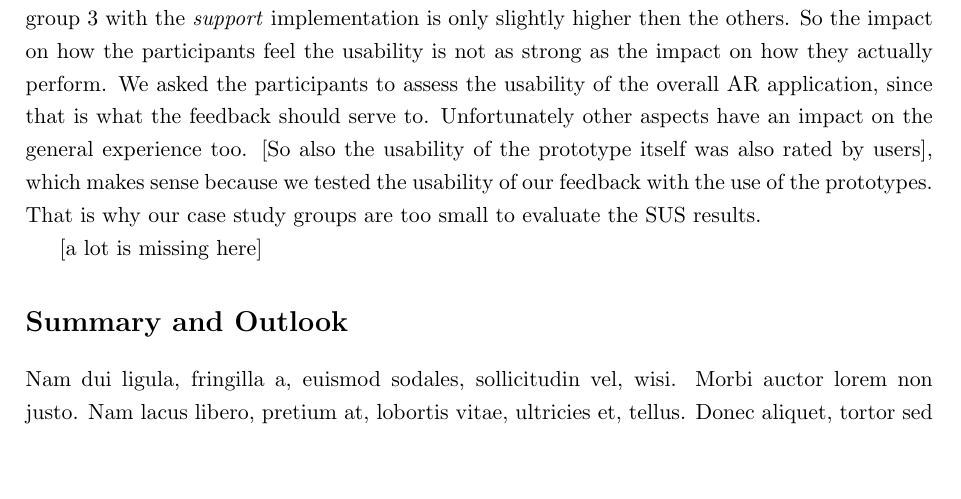
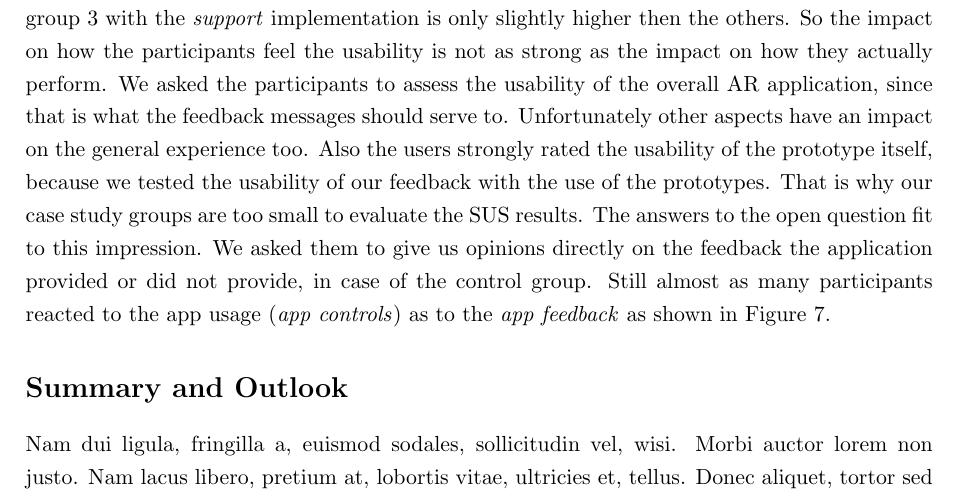
Before and after one commit to boolean-julian/fdbkreport, a LaTeX paper (arfeedback.tex): part of page 12 of 14, cut so that both start at the same text, the shorter picture padded with empty space. Compiled offline with pdfLaTeX.

Commit message:
fixed some details

```diff
--- a/arfeedback.tex
+++ b/arfeedback.tex
@@ -323,12 +323,8 @@
 
 			The feedback versions we provided performed differently in the case study. While the implementation with \emph{critique} feedback and the implementation with \emph{combined} feedback did not had a significant effect, the users with the \emph{support} feedback were able to fulfill the task in less time and with significantly less attempts of the incorrect two finger rotation gestures. Prior knowledge about the usage of \ac{AR} applications can not be a reason for it, because this groups participants had the lowest percentage of prior knowledge. Instead we can assume multiple reasons for this difference. One is that the \emph{support} feedback implementation has a better visibility than the other two (see \ref{fig:feedbackonphone}). While the other two implementations provide messages looking like the typical Android pop-up messages, the \emph{support} feedback messages are larger and have a orange color instead of gray. Additional the messages of this implementation are shown for a longer duration. All this changes are there to make the messages more eye-catching for the users. This matches with our observation during the test that some of the participants with the \emph{critique} or \emph{combined} ignored the messages, which did not happen for participants with the \emph{support} feedback. The other difference is the helpfulness of the messages' content. The \emph{critique} feedback just tells the users what they have done incorrect, but not how they do it correctly. Since the actual rotation gesture was not intuitive for most participants, they could not come up with the right idea for rotation easily themselves. Our \emph{combined} feedback implementation has a similar issue. The message popping for any kind of rotation is \emph{"Rotating the object is not possible. Try moving around the object."}. This message does not provide the right help for the most challenging task, which is the rotation of the piece of bread, because it is designed for the wrong kind of rotation. The \emph{support} feedback message serves better with \emph{"Hold the object and move the phone to rotate"}, because its specific enough to help in the given situation.
 
-			Our data states that participants perform significantly better with the \emph{support} feedback implementation, but we also asked the participants to assess their experience with our \ac{AR} application themselves. Figure \ref{fig:sus} shows that the average \ac{SUS} result of participants in case study group 3 with the \emph{support} implementation is only slightly higher then the others. So the impact on how the participants feel the usability is not as strong as the impact on how they actually perform. We asked the participants to assess the usability of the overall AR application, since that is what the feedback should serve to. Unfortunately other aspects have an impact on the general experience too. [So also the usability of the prototype itself was also rated by users], which makes sense because we tested the usability of our feedback with the use of the prototypes. That is why our case study groups are too small to evaluate the \ac{SUS} results.
+			Our data states that participants perform significantly better with the \emph{support} feedback implementation, but we also asked the participants to assess their experience with our \ac{AR} application themselves. Figure \ref{fig:sus} shows that the average \ac{SUS} result of participants in case study group 3 with the \emph{support} implementation is only slightly higher then the others. So the impact on how the participants feel the usability is not as strong as the impact on how they actually perform. We asked the participants to assess the usability of the overall AR application, since that is what the feedback messages should serve to. Unfortunately other aspects have an impact on the general experience too. Also the users strongly rated the usability of the prototype itself, because we tested the usability of our feedback with the use of the prototypes. That is why our case study groups are too small to evaluate the \ac{SUS} results. The answers to the open question fit to this impression. We asked them to give us opinions directly on the feedback the application provided or did not provide, in case of the control group. Still almost as many participants reacted to the app usage (\emph{app controls}) as to the \emph{app feedback} as shown in Figure \ref{fig:tags}.
 
-
-			% how does sus fit to the results and why?
-				% other factors
-			% what can we gain from the open questions?
 
 
 			%Ideas for Outlook (not ordered):
@@ -341,14 +337,6 @@
 			% more intuitive rotation implementation?
 
 
-
-
-
-
-
-
-			[a lot is missing here]
-
 	\section*{Summary and Outlook}\label{sec:summary}
 		\lipsum[2-3]
 
```
Also changed, not shown: arfeedback.pdf, arfeedback.tex (4 more changed lines).
